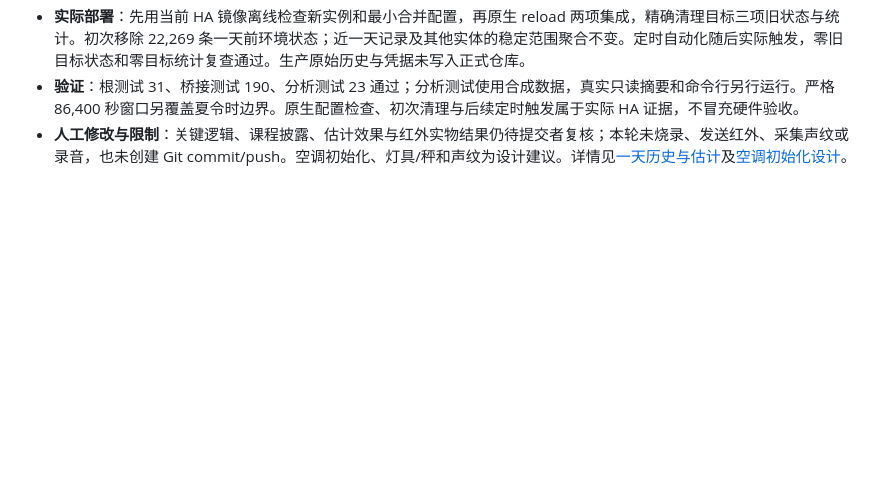
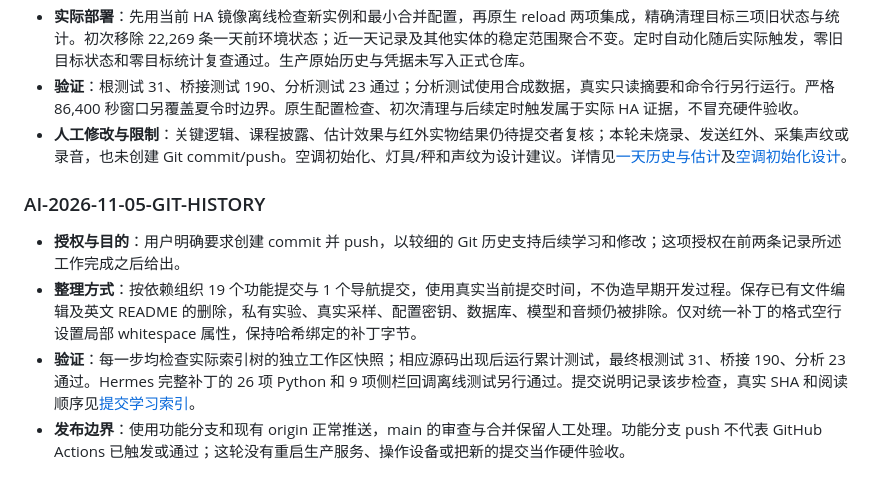
Before and after one commit to donald-trump86/xiaoxi-dormsense, a Markdown page: docs/ai-usage.md, the part around the change. Drawn GitHub-style; blank space fills up the shorter version.

```diff
--- a/docs/ai-usage.md
+++ b/docs/ai-usage.md
@@ -84,3 +84,10 @@
 - **实际部署**：先用当前 HA 镜像离线检查新实例和最小合并配置，再原生 reload 两项集成，精确清理目标三项旧状态与统计。初次移除 22,269 条一天前环境状态；近一天记录及其他实体的稳定范围聚合不变。定时自动化随后实际触发，零旧目标状态和零目标统计复查通过。生产原始历史与凭据未写入正式仓库。
 - **验证**：根测试 31、桥接测试 190、分析测试 23 通过；分析测试使用合成数据，真实只读摘要和命令行另行运行。严格 86,400 秒窗口另覆盖夏令时边界。原生配置检查、初次清理与后续定时触发属于实际 HA 证据，不冒充硬件验收。
 - **人工修改与限制**：关键逻辑、课程披露、估计效果与红外实物结果仍待提交者复核；本轮未烧录、发送红外、采集声纹或录音，也未创建 Git commit/push。空调初始化、灯具/秤和声纹为设计建议。详情见[一天历史与估计](history-and-kalman.md)及[空调初始化设计](ac-onboarding.md)。
+
+### AI-2026-11-05-GIT-HISTORY
+
+- **授权与目的**：用户明确要求创建 commit 并 push，以较细的 Git 历史支持后续学习和修改；这项授权在前两条记录所述工作完成之后给出。
+- **整理方式**：按依赖组织 19 个功能提交与 1 个导航提交，使用真实当前提交时间，不伪造早期开发过程。保存已有文件编辑及英文 README 的删除，私有实验、真实采样、配置密钥、数据库、模型和音频仍被排除。仅对统一补丁的格式空行设置局部 whitespace 属性，保持哈希绑定的补丁字节。
+- **验证**：每一步均检查实际索引树的独立工作区快照；相应源码出现后运行累计测试，最终根测试 31、桥接 190、分析 23 通过。Hermes 完整补丁的 26 项 Python 和 9 项侧栏回调离线测试另行通过。提交说明记录该步检查，真实 SHA 和阅读顺序见[提交学习索引](commit-guide.md)。
+- **发布边界**：使用功能分支和现有 origin 正常推送，main 的审查与合并保留人工处理。功能分支 push 不代表 GitHub Actions 已触发或通过；这轮没有重启生产服务、操作设备或把新的提交当作硬件验收。
```
Also changed, not shown: README.md (+1 -1 lines), docs/commit-guide.md (added, +54 -0 lines).
